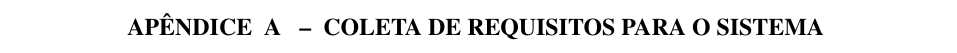
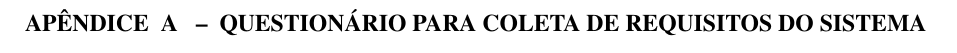
Before and after one commit to guilhermeDTNA/tcc, a LaTeX thesis (main.tex, which reads pos-textual/apendice.tex): part of page 95 of 97, cut so that both start at the same text. Compiled offline with pdfLaTeX.

Commit message:
Corrigindo o título do apêndice

```diff
--- a/pos-textual/apendice.tex
+++ b/pos-textual/apendice.tex
@@ -3,7 +3,7 @@
 %
 % \includepdf[pages=-]{pos-textual/Pesquisa.pdf}
 
-\chapter{Coleta de requisitos para o sistema}
+\chapter{Questionário para coleta de requisitos do sistema}
 \label{ch:coleta-requisitos}
 
 \includepdf[pages=-]{pos-textual/coleta-requisitos.pdf}
```
Also changed, not shown: 4 other files.
